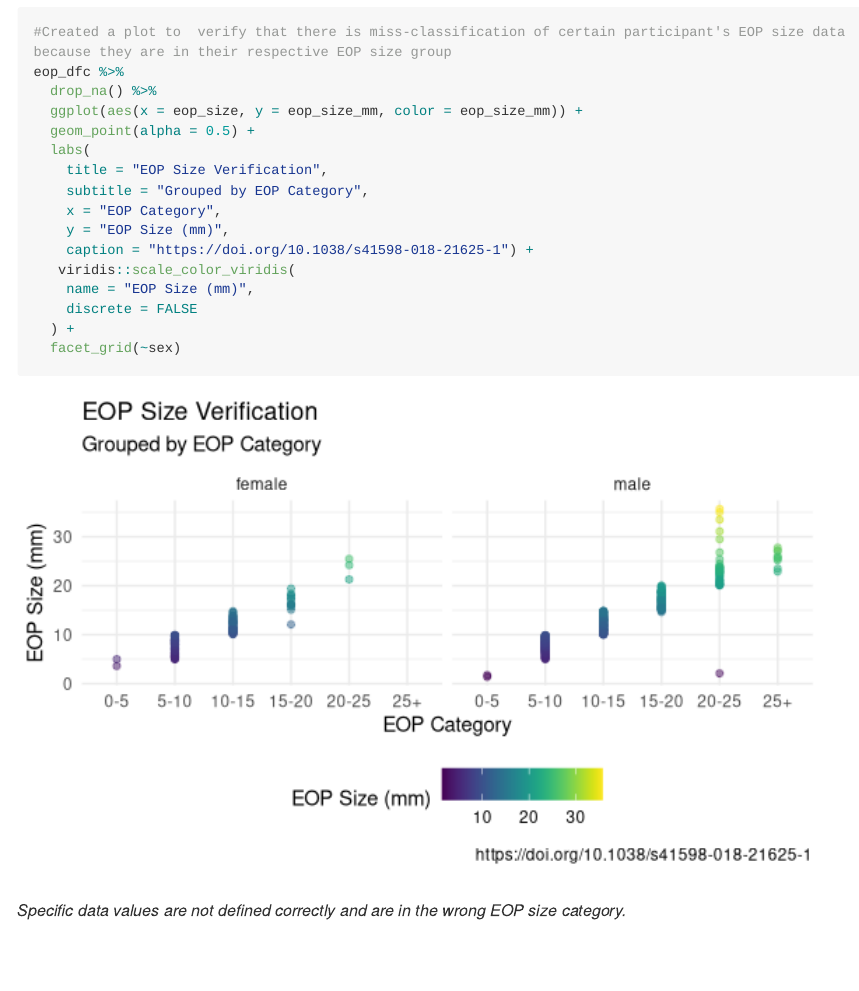
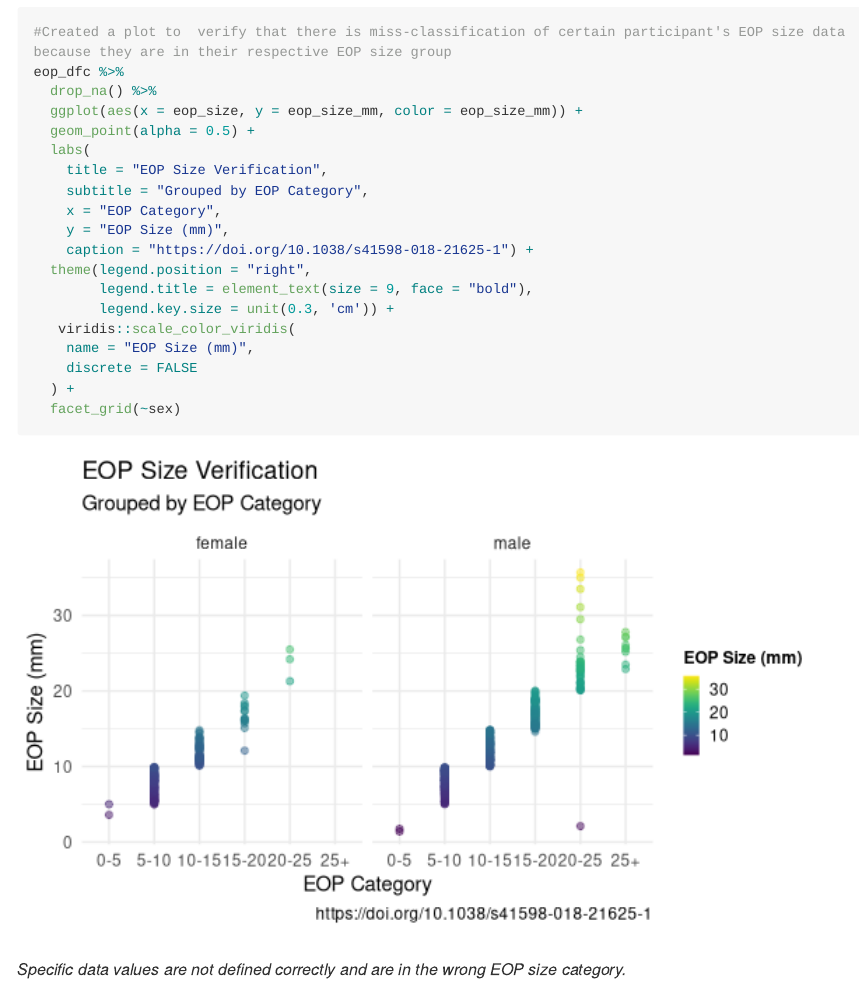
Before and after one commit to TanvirK41/p8105_mtp_tk2886, an R Markdown document (p8105_mtp_tk2886.Rmd): the page in a window 1100 px wide, from 8220 px down. Rendered offline with R 4.5, knitr and Pandoc, with nearby package versions; long lines of code are wrapped; column names are cleaned by a stand-in for the janitor package.

Commit message:
Final Commit

```diff
--- a/p8105_mtp_tk2886.Rmd
+++ b/p8105_mtp_tk2886.Rmd
@@ -317,6 +317,9 @@ eop_dfc %>%
     x = "EOP Category",
     y = "EOP Size (mm)",
     caption = "https://doi.org/10.1038/s41598-018-21625-1") +
+  theme(legend.position = "right",
+        legend.title = element_text(size = 9, face = "bold"),
+        legend.key.size = unit(0.3, 'cm')) +
    viridis::scale_color_viridis(
     name = "EOP Size (mm)",
     discrete = FALSE
```
Also changed, not shown: p8105_mtp_tk2886.md, p8105_mtp_tk2886_files/figure-gfm/unnamed-chunk-8-1.png, p8105_mtp_tk2886_files/figure-gfm/unnamed-chunk-9-1.png.
